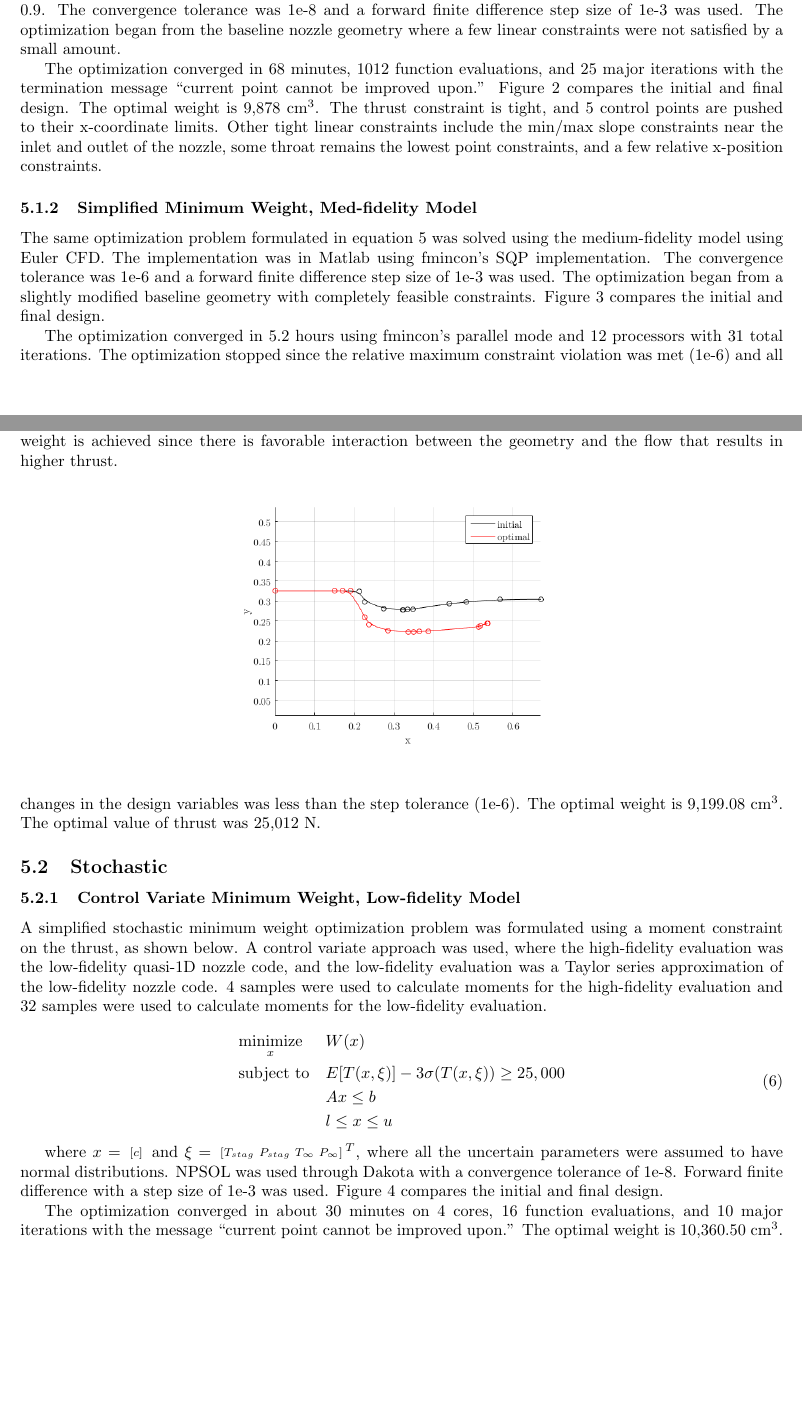
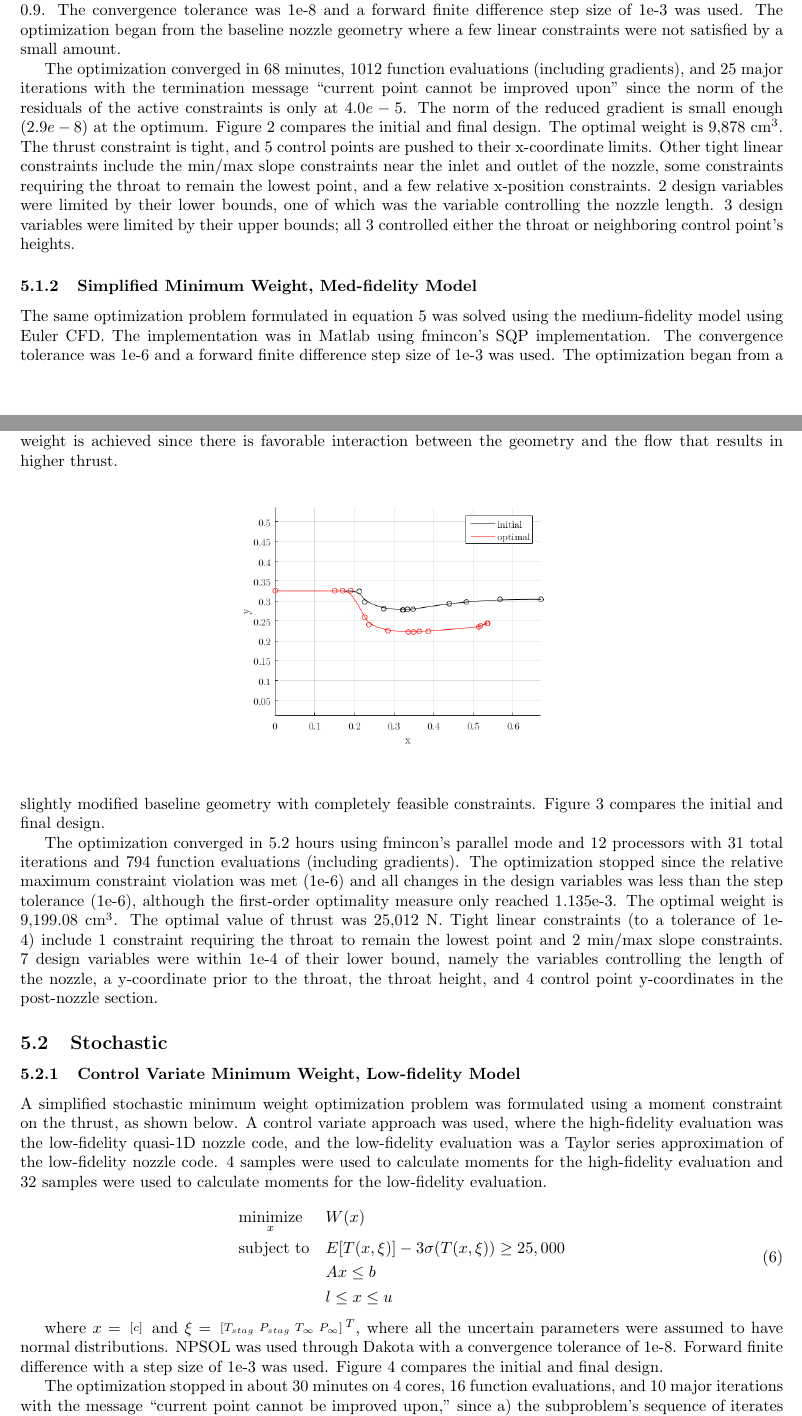
Before and after one commit to rfenrich/F100-nozzle, a LaTeX document (docs/Nozzle_optimization_problem.tex): two parts of pages 7 and 8 of 9, joined at a grey line, cut so that both start at the same text, the shorter picture padded with empty space. Compiled offline with pdfLaTeX.

Commit message:
added more info to optimization docs

```diff
--- a/docs/Nozzle_optimization_problem.tex
+++ b/docs/Nozzle_optimization_problem.tex
@@ -304,7 +304,7 @@ where $x = \irow{w}$. The optimization was performed for mission 3, \textit{i.e}
 \end{center}
 \end{figure}
 
-The optimization converged in 68 minutes, 1012 function evaluations, and 25 major iterations with the termination message ``current point cannot be improved upon.'' Figure \ref{fig:minWeightLofiSimpleResults} compares the initial and final design. The optimal weight is 9,878 $\textrm{cm}^3$. The thrust constraint is tight, and 5 control points are pushed to their x-coordinate limits. Other tight linear constraints include the min/max slope constraints near the inlet and outlet of the nozzle, some throat remains the lowest point constraints, and a few relative x-position constraints.
+The optimization converged in 68 minutes, 1012 function evaluations (including gradients), and 25 major iterations with the termination message ``current point cannot be improved upon'' since the norm of the residuals of the active constraints is only at $4.0e-5$. The norm of the reduced gradient is small enough ($2.9e-8$) at the optimum. Figure \ref{fig:minWeightLofiSimpleResults} compares the initial and final design. The optimal weight is 9,878 $\textrm{cm}^3$. The thrust constraint is tight, and 5 control points are pushed to their x-coordinate limits. Other tight linear constraints include the min/max slope constraints near the inlet and outlet of the nozzle, some constraints requiring the throat to remain the lowest point, and a few relative x-position constraints. 2 design variables were limited by their lower bounds, one of which was the variable controlling the nozzle length. 3 design variables were limited by their upper bounds; all 3 controlled either the throat or neighboring control point's heights.
 
 \subsubsection{Simplified Minimum Weight, Med-fidelity Model}
 
@@ -318,7 +318,7 @@ The same optimization problem formulated in equation \ref{eq:minWeightLowFiSimpl
 \end{center}
 \end{figure}
 
-The optimization converged in 5.2 hours using fmincon's parallel mode and 12 processors with 31 total iterations. The optimization stopped since the relative maximum constraint violation was met (1e-6) and all changes in the design variables was less than the step tolerance (1e-6). The optimal weight is 9,199.08 $\textrm{cm}^3$. The optimal value of thrust was 25,012 N.
+The optimization converged in 5.2 hours using fmincon's parallel mode and 12 processors with 31 total iterations and 794 function evaluations (including gradients). The optimization stopped since the relative maximum constraint violation was met (1e-6) and all changes in the design variables was less than the step tolerance (1e-6), although the first-order optimality measure only reached 1.135e-3. The optimal weight is 9,199.08 $\textrm{cm}^3$. The optimal value of thrust was 25,012 N. Tight linear constraints (to a tolerance of 1e-4) include 1 constraint requiring the throat to remain the lowest point and 2 min/max slope constraints. 7 design variables were within 1e-4 of their lower bound, namely the variables controlling the length of the nozzle, a y-coordinate prior to the throat, the throat height, and 4 control point y-coordinates in the post-nozzle section.
 
 \subsection{Stochastic}
 
@@ -352,10 +352,15 @@ where $x = \irow{c}$ and $\xi = \irow{ T_{stag} & P_{stag} & T_{\infty} & P_{\in
 \end{center}
 \end{figure}
 
-The optimization converged in about 30 minutes on 4 cores, 16 function evaluations, and 10 major iterations with the message ``current point cannot be improved upon.'' The optimal weight is 10,360.50 $\textrm{cm}^3$. The value of the thrust constraint at the optimum was 25,004.84 N. Other tight linear constraints included a cluster of 3 x-position constraints prior to the throat, 6 throat is lowest constraints, and 1 tight max slope constraint near the exit. In addition there are two extra constraints which are also active. These require the control points on either side of the throat to be close to the throat.
+The optimization stopped in about 30 minutes on 4 cores, 16 function evaluations, and 10 major iterations with the message ``current point cannot be improved upon,'' since a) the subproblem's sequence of iterates did not converge, b) the norm of the reduced gradient was not small enough (1.7e-4), and c) the norms of the residuals of the constraints were not small enough (4.8). The final weight is 10,360.50 $\textrm{cm}^3$. The value of the thrust constraint at the final iterate was 25,004.84 N. Other tight linear constraints included a cluster of 3 x-position constraints prior to the throat, 6 throat is lowest constraints, and 1 tight max slope constraint near the exit. In addition there are two extra constraints which are also active. These require the control points on either side of the throat to be close to the throat. 2 design variables reached their bounds, one of which was the design variable controlling the length of the nozzle (\textit{i.e.} lower-bound limited).
 
 \subsubsection{Control Variate Minimum Weight, Med-fidelity Model}
 
 Currently, there is difficulty in getting the optimization to converge while respecting the nonlinear thrust constraint.
 
 \end{document}
+
+%%% Local Variables:
+%%% mode: latex
+%%% TeX-master: t
+%%% End:
```
Also changed, not shown: docs/Nozzle_optimization_problem.pdf.
